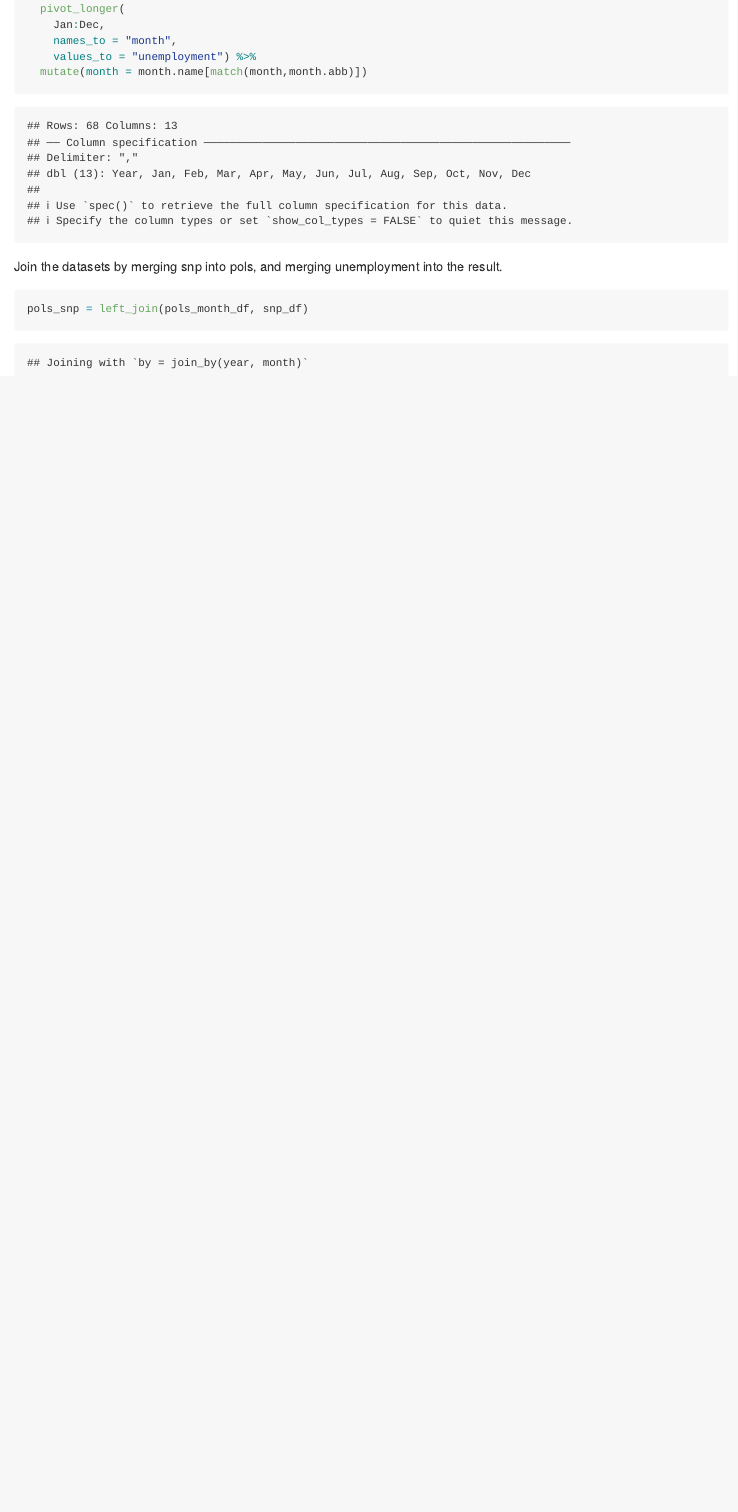
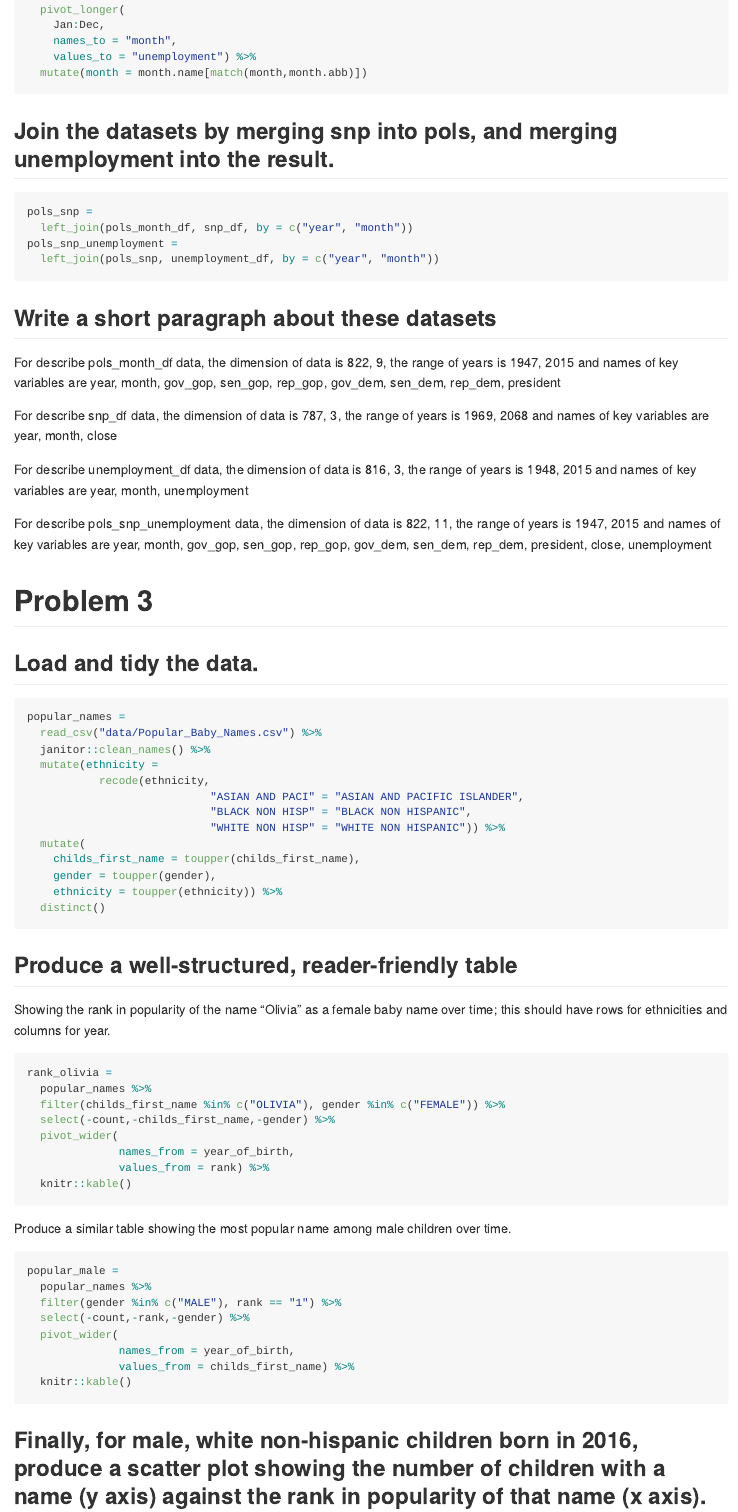
Before and after one commit to WenyuZhang77/p8105_hw2_WZ2591, an R Markdown document (p8105_hw2_WZ2591.Rmd): the page in a window 1100 px wide, from 7740 px down before the commit and from 3870 px down after it, so that both start at the same text. Rendered offline with R 4.5, knitr and Pandoc, with nearby package versions; column names are cleaned by a stand-in for the janitor package.

Commit message:
finish a short paragraph of problem 1 and problem 2
finish problem 3

````diff
--- a/p8105_hw2_WZ2591.Rmd
+++ b/p8105_hw2_WZ2591.Rmd
@@ -155,8 +149,92 @@ unemployment_df =
   mutate(month = month.name[match(month,month.abb)])
 ```
 
-Join the datasets by merging snp into pols, and merging unemployment into the result.
+## Join the datasets by merging snp into pols, and merging unemployment into the result.
 
 ```{r}
-pols_snp = left_join(pols_month_df, snp_df)
+pols_snp =
+  left_join(pols_month_df, snp_df, by = c("year", "month"))
+pols_snp_unemployment =
+  left_join(pols_snp, unemployment_df, by = c("year", "month"))
 ```
+
+## Write a short paragraph about these datasets
+
+```{r, include=FALSE}
+# describe pols_month_df data
+dim(pols_month_df)
+range(pull(pols_month_df, year))
+names(pols_month_df)
+
+# describe snp_df data
+dim(snp_df)
+range(pull(snp_df, year))
+names(snp_df)
+
+# describe unemployment_df data
+dim(unemployment_df)
+range(pull(unemployment_df, year))
+names(unemployment_df)
+
+# describe pols_snp_unemployment data
+dim(pols_snp_unemployment)
+range(pull(pols_snp_unemployment, year))
+names(pols_snp_unemployment)
+```
+
+For describe pols_month_df data, the dimension of data is `r dim(pols_month_df)`, the range of years is `r range(pull(pols_month_df, year))` and names of key variables are `r names(pols_month_df)`
+
+For describe snp_df data, the dimension of data is `r dim(snp_df)`, the range of years is `r range(pull(snp_df, year))` and names of key variables are `r names(snp_df)`
+
+For describe unemployment_df data, the dimension of data is `r dim(unemployment_df)`, the range of years is `r range(pull(unemployment_df, year))` and names of key variables are `r names(unemployment_df)`
+
+For describe pols_snp_unemployment data, the dimension of data is `r dim(pols_snp_unemployment)`, the range of years is `r range(pull(pols_snp_unemployment, year))` and names of key variables are `r names(pols_snp_unemployment)`
+
+# Problem 3
+## Load and tidy the data.
+
+```{r, message=FALSE}
+popular_names =
+  read_csv("data/Popular_Baby_Names.csv") %>%
+  janitor::clean_names() %>%
+  mutate(ethnicity =
+           recode(ethnicity,
+                            "ASIAN AND PACI" = "ASIAN AND PACIFIC ISLANDER",
+                            "BLACK NON HISP" = "BLACK NON HISPANIC",
+                            "WHITE NON HISP" = "WHITE NON HISPANIC")) %>%
+  mutate(
+    childs_first_name = toupper(childs_first_name),
+    gender = toupper(gender),
+    ethnicity = toupper(ethnicity)) %>%
+  distinct()
+```
+
+## Produce a well-structured, reader-friendly table
+
+Showing the rank in popularity of the name “Olivia” as a female baby name over time; this should have rows for ethnicities and columns for year.
+
+```{r}
+rank_olivia =
+  popular_names %>%
+  filter(childs_first_name %in% c("OLIVIA"), gender %in% c("FEMALE")) %>%
+  select(-count,-childs_first_name,-gender) %>%
+  pivot_wider(
+              names_from = year_of_birth,
+              values_from = rank) %>%
+  knitr::kable()
+```
+
+Produce a similar table showing the most popular name among male children over time.
+
+```{r}
+popular_male =
+  popular_names %>%
+  filter(gender %in% c("MALE"), rank == "1") %>%
+  select(-count,-rank,-gender) %>%
+  pivot_wider(
+              names_from = year_of_birth,
+              values_from = childs_first_name) %>%
+  knitr::kable()
+```
+
+## Finally, for male, white non-hispanic children born in 2016, produce a scatter plot showing the number of children with a name (y axis) against the rank in popularity of that name (x axis).
````
Also changed, not shown: data/~$Trash-Wheel-Collection-Totals-7-2020-2.xlsx (added), p8105_hw2_WZ2591.md, p8105_hw2_WZ2591_files/figure-gfm/unnamed-chunk-17-1.png (added), p8105_hw2_WZ2591.Rmd (50 more changed lines), 2 other files.
